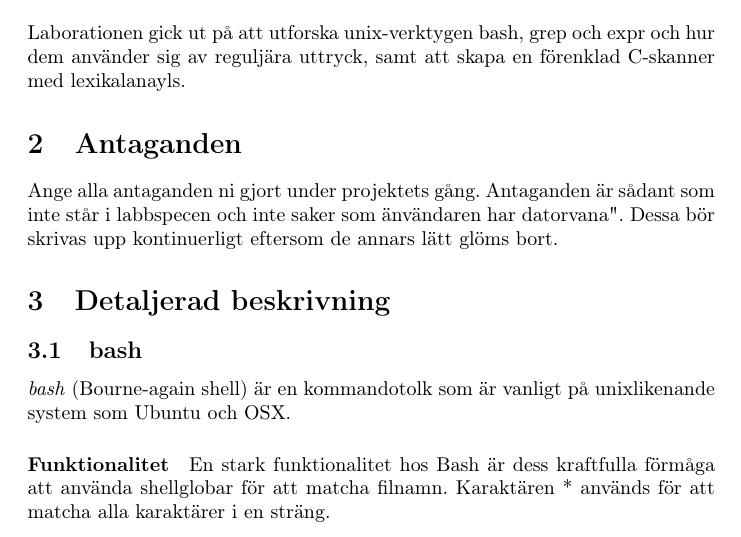
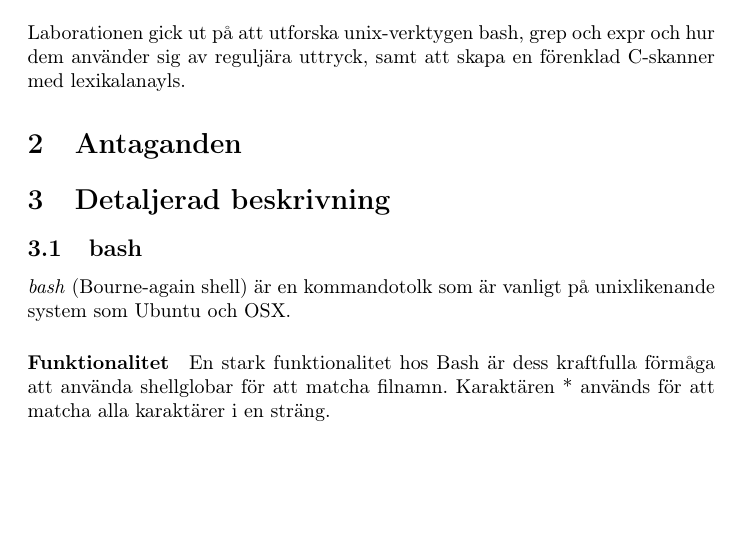
Before and after one commit to Lemnver/automatalabb, a LaTeX document (labb1/rapport/samling.tex, which reads labb1/rapport/antaganden.tex): part of page 3 of 7, cut so that both start at the same text, the shorter picture padded with empty space. Compiled offline with pdfLaTeX.

Commit message:
tog bort malltext i antaganden

```diff
--- a/labb1/rapport/antaganden.tex
+++ b/labb1/rapport/antaganden.tex
@@ -1,2 +1 @@
 \section{Antaganden}
-Ange alla antaganden ni gjort under projektets gång. Antaganden är sådant som inte står i labbspecen och inte saker som "användaren har datorvana". Dessa bör skrivas upp kontinuerligt eftersom de annars lätt glöms bort.
```
Also changed, not shown: labb1/rapport/samling.pdf (added).
